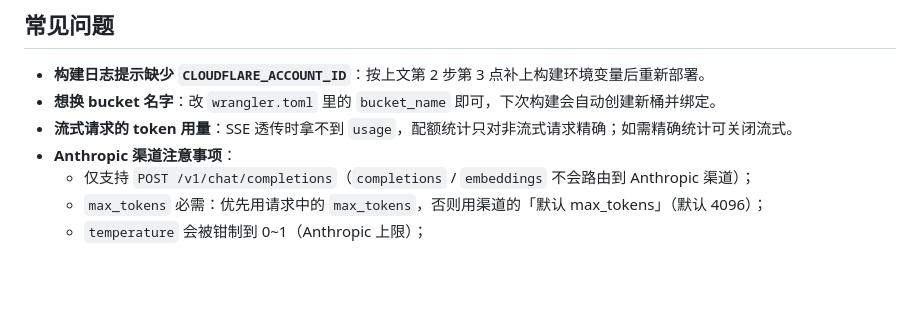
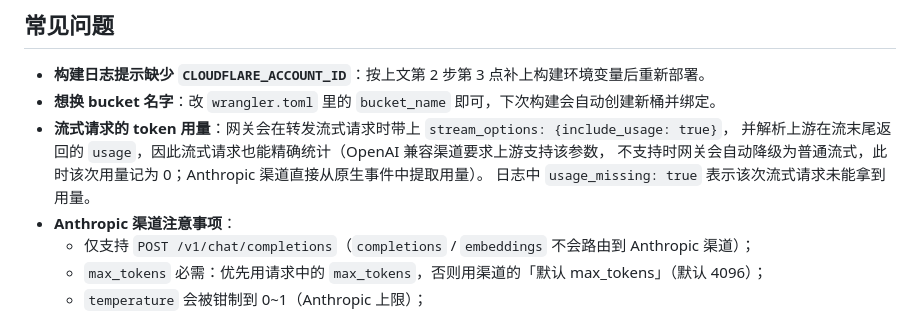
Before and after one commit to jinhuaitao/One-API, a Markdown page: README.md, the part around the change. Rendered like a GitHub page; blank space fills up the shorter version.

```diff
--- a/README.md
+++ b/README.md
@@ -130,7 +130,10 @@ npm run deploy   # 先 ensure-r2 再 wrangler deploy
 
 - **构建日志提示缺少 `CLOUDFLARE_ACCOUNT_ID`**：按上文第 2 步第 3 点补上构建环境变量后重新部署。
 - **想换 bucket 名字**：改 `wrangler.toml` 里的 `bucket_name` 即可，下次构建会自动创建新桶并绑定。
-- **流式请求的 token 用量**：SSE 透传时拿不到 `usage`，配额统计只对非流式请求精确；如需精确统计可关闭流式。
+- **流式请求的 token 用量**：网关会在转发流式请求时带上 `stream_options: {include_usage: true}`，
+  并解析上游在流末尾返回的 `usage`，因此流式请求也能精确统计（OpenAI 兼容渠道要求上游支持该参数，
+  不支持时网关会自动降级为普通流式，此时该次用量记为 0；Anthropic 渠道直接从原生事件中提取用量）。
+  日志中 `usage_missing: true` 表示该次流式请求未能拿到用量。
 - **Anthropic 渠道注意事项**：
   - 仅支持 `POST /v1/chat/completions`（`completions` / `embeddings` 不会路由到 Anthropic 渠道）；
   - `max_tokens` 必需：优先用请求中的 `max_tokens`，否则用渠道的「默认 max_tokens」（默认 4096）；
```
